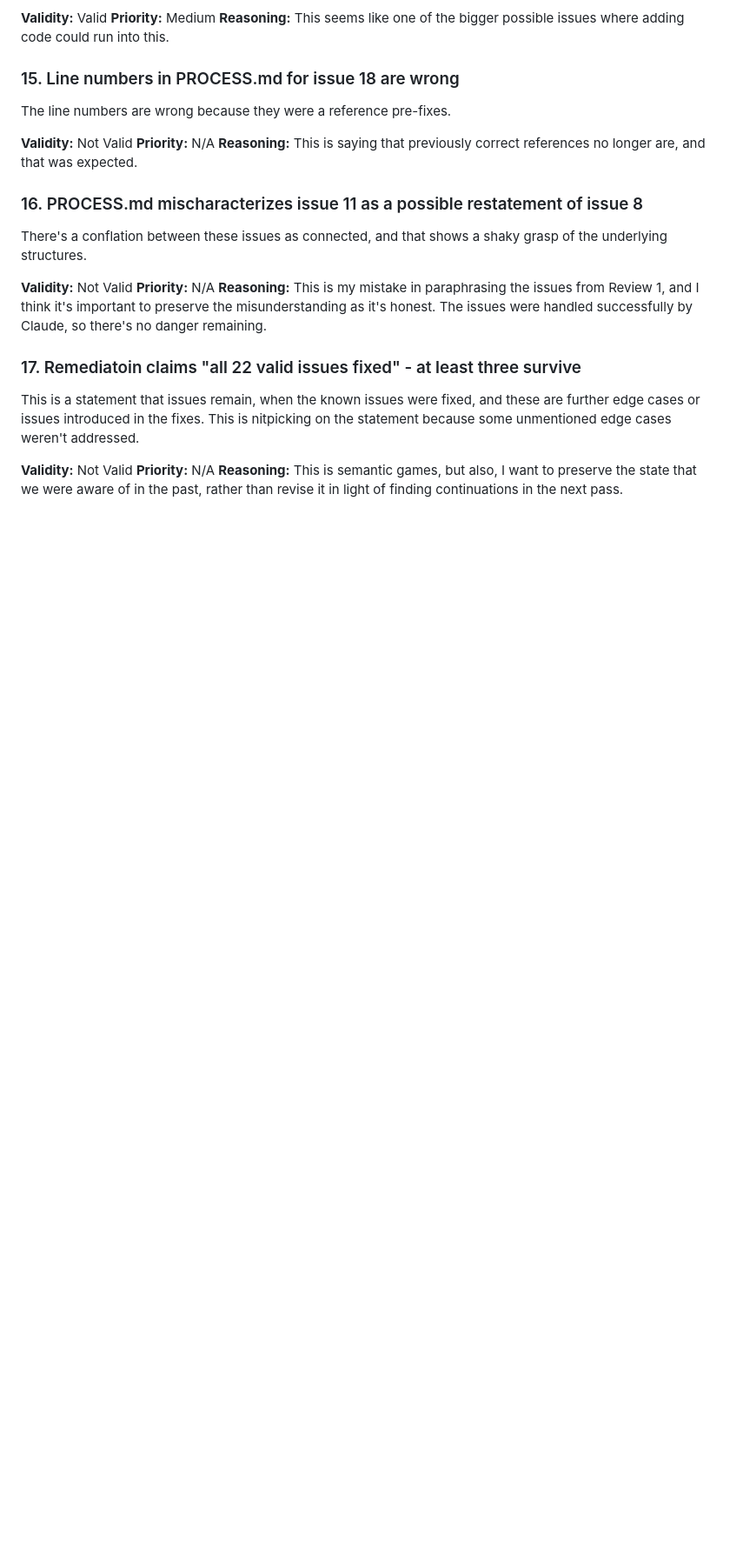
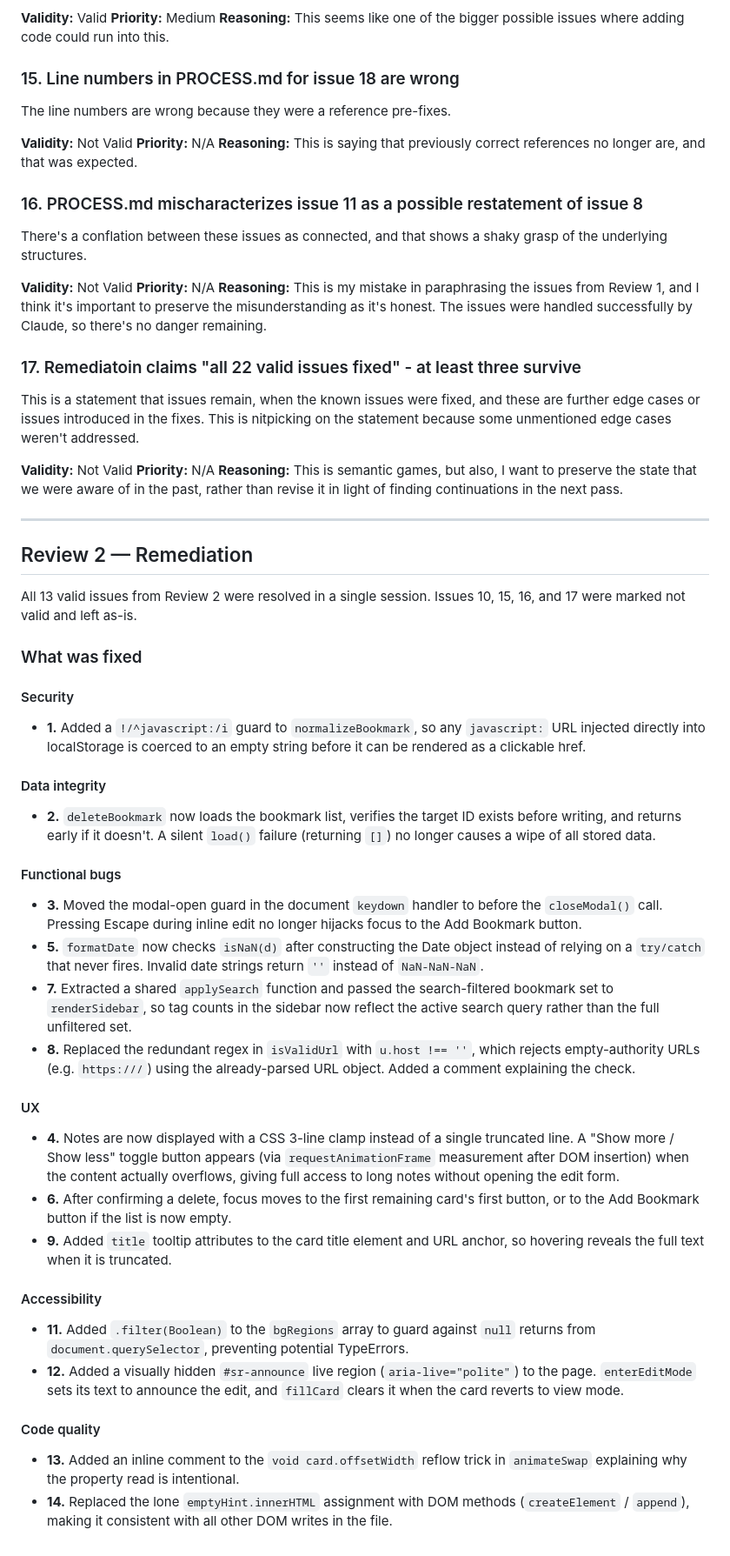
Before and after one commit to threadwitch/guild-portfolio, a Markdown page: bookmark-manager/PROCESS.md, the part around the change. Shown at 87% size. Rendered like a GitHub page; blank space fills up the shorter version.

Commit message:
Added a log of fixes to PROCESS.md

```diff
--- a/bookmark-manager/PROCESS.md
+++ b/bookmark-manager/PROCESS.md
@@ -384,3 +384,36 @@ This is a statement that issues remain, when the known issues were fixed, and th
 **Validity:** Not Valid
 **Priority:** N/A
 **Reasoning:** This is semantic games, but also, I want to preserve the state that we were aware of in the past, rather than revise it in light of finding continuations in the next pass.
+
+---
+
+## Review 2 — Remediation
+
+All 13 valid issues from Review 2 were resolved in a single session. Issues 10, 15, 16, and 17 were marked not valid and left as-is.
+
+### What was fixed
+
+#### Security
+- **1.** Added a `!/^javascript:/i` guard to `normalizeBookmark`, so any `javascript:` URL injected directly into localStorage is coerced to an empty string before it can be rendered as a clickable href.
+
+#### Data integrity
+- **2.** `deleteBookmark` now loads the bookmark list, verifies the target ID exists before writing, and returns early if it doesn't. A silent `load()` failure (returning `[]`) no longer causes a wipe of all stored data.
+
+#### Functional bugs
+- **3.** Moved the modal-open guard in the document `keydown` handler to before the `closeModal()` call. Pressing Escape during inline edit no longer hijacks focus to the Add Bookmark button.
+- **5.** `formatDate` now checks `isNaN(d)` after constructing the Date object instead of relying on a `try/catch` that never fires. Invalid date strings return `''` instead of `NaN-NaN-NaN`.
+- **7.** Extracted a shared `applySearch` function and passed the search-filtered bookmark set to `renderSidebar`, so tag counts in the sidebar now reflect the active search query rather than the full unfiltered set.
+- **8.** Replaced the redundant regex in `isValidUrl` with `u.host !== ''`, which rejects empty-authority URLs (e.g. `https:///`) using the already-parsed URL object. Added a comment explaining the check.
+
+#### UX
+- **4.** Notes are now displayed with a CSS 3-line clamp instead of a single truncated line. A "Show more / Show less" toggle button appears (via `requestAnimationFrame` measurement after DOM insertion) when the content actually overflows, giving full access to long notes without opening the edit form.
+- **6.** After confirming a delete, focus moves to the first remaining card's first button, or to the Add Bookmark button if the list is now empty.
+- **9.** Added `title` tooltip attributes to the card title element and URL anchor, so hovering reveals the full text when it is truncated.
+
+#### Accessibility
+- **11.** Added `.filter(Boolean)` to the `bgRegions` array to guard against `null` returns from `document.querySelector`, preventing potential TypeErrors.
+- **12.** Added a visually hidden `#sr-announce` live region (`aria-live="polite"`) to the page. `enterEditMode` sets its text to announce the edit, and `fillCard` clears it when the card reverts to view mode.
+
+#### Code quality
+- **13.** Added an inline comment to the `void card.offsetWidth` reflow trick in `animateSwap` explaining why the property read is intentional.
+- **14.** Replaced the lone `emptyHint.innerHTML` assignment with DOM methods (`createElement` / `append`), making it consistent with all other DOM writes in the file.
```
